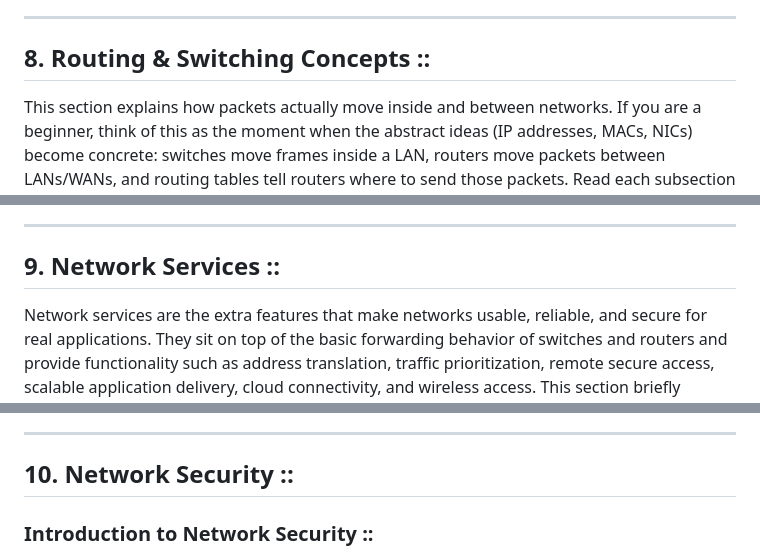
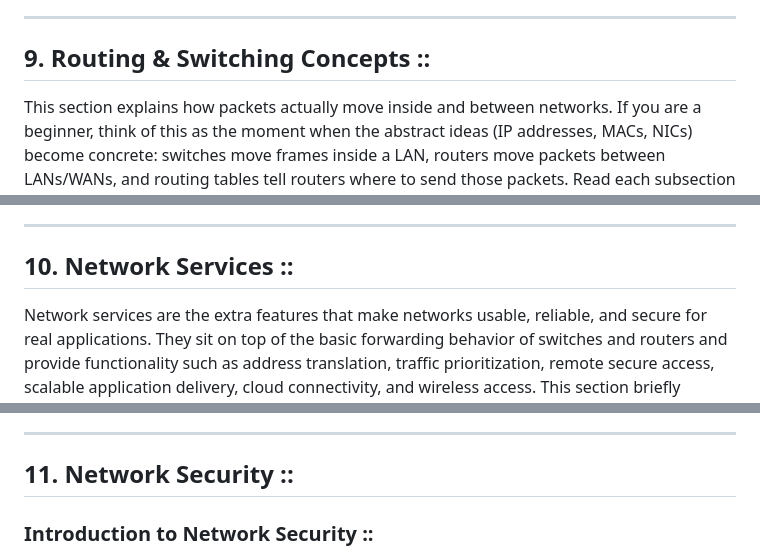
Before and after one commit to xidruk/computer-networking, a Markdown page: readme.md, 3 parts joined by grey strips. Drawn GitHub-style.

```diff
--- a/readme.md
+++ b/readme.md
@@ -598,7 +598,7 @@ For a complete IPv6 guide and allocation methods, see: `docs/ipv6.md`.
 
 ---
 
-## 8. Routing & Switching Concepts ::
+## 9. Routing & Switching Concepts ::
 
 This section explains how packets actually move inside and between networks. If you are a beginner, think of this as the moment when the abstract ideas (IP addresses, MACs, NICs) become concrete: switches move frames inside a LAN, routers move packets between LANs/WANs, and routing tables tell routers where to send those packets. Read each subsection carefully and then follow the links to the in-depth documents for practical examples and commands.
 
@@ -734,7 +734,7 @@ For configuration patterns, trunking details, and VLAN design best practices, se
 
 ---
 
-## 9. Network Services ::
+## 10. Network Services ::
 
 Network services are the extra features that make networks usable, reliable, and secure for real applications. They sit on top of the basic forwarding behavior of switches and routers and provide functionality such as address translation, traffic prioritization, remote secure access, scalable application delivery, cloud connectivity, and wireless access. This section briefly explains **why** these services matter and then walks you through each service in beginner-friendly, step-by-step language. For deep, hands-on explanations and examples see the linked docs at the end of each subsection.
 
@@ -936,7 +936,7 @@ For Wi-Fi standards, security best practices, and AP design guidance, see: [docs
 
 ---
 
-## 10. Network Security ::
+## 11. Network Security ::
 
 ### Introduction to Network Security ::
 
```
Also changed, not shown: other parts of readme.md (+18 -18 lines).
